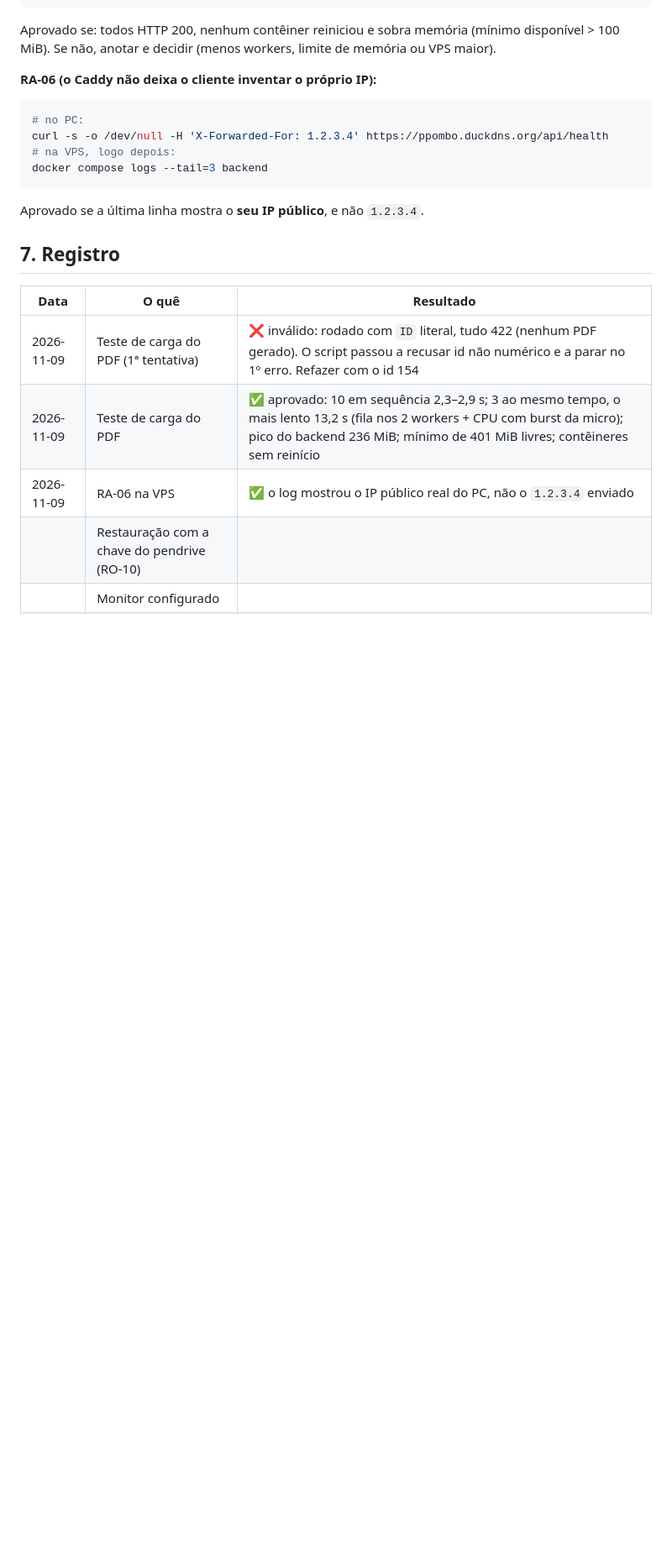
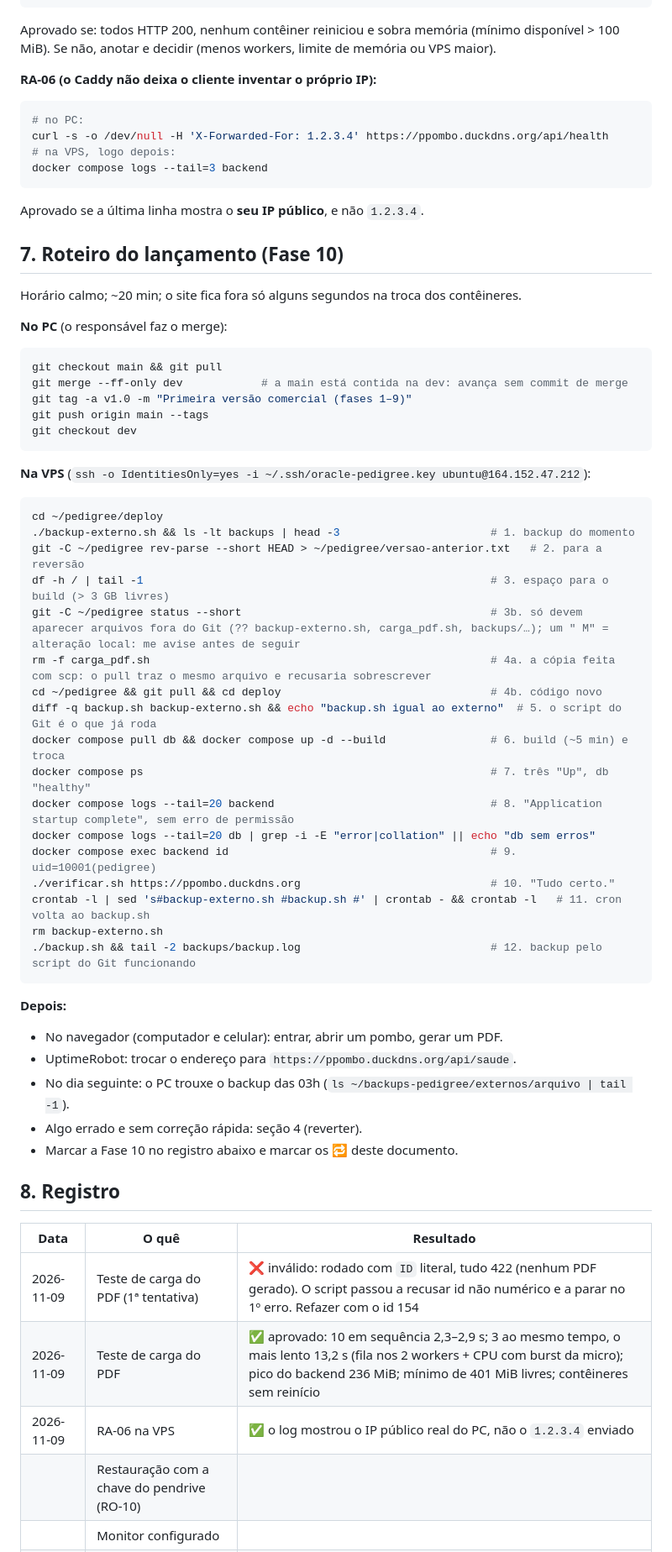
Before and after one commit to Daviif/pedigree-colombofilico, a Markdown page: docs/lancamento.md, the part around one of its changes. Shown at 84% size. Rendered like a GitHub page; blank space fills up the shorter version.

Commit message:
Fase 10: roteiro do lançamento; backups cifrados também no Google Drive (D9)

````diff
--- a/docs/lancamento.md
+++ b/docs/lancamento.md
@@ -109,7 +109,48 @@ docker compose logs --tail=3 backend
 ```
 Aprovado se a última linha mostra o **seu IP público**, e não `1.2.3.4`.
 
-## 7. Registro
+## 7. Roteiro do lançamento (Fase 10)
+
+Horário calmo; ~20 min; o site fica fora só alguns segundos na troca dos contêineres.
+
+**No PC** (o responsável faz o merge):
+```bash
+git checkout main && git pull
+git merge --ff-only dev            # a main está contida na dev: avança sem commit de merge
+git tag -a v1.0 -m "Primeira versão comercial (fases 1–9)"
+git push origin main --tags
+git checkout dev
+```
+
+**Na VPS** (`ssh -o IdentitiesOnly=yes -i ~/.ssh/oracle-pedigree.key ubuntu@164.152.47.212`):
+```bash
+cd ~/pedigree/deploy
+./backup-externo.sh && ls -lt backups | head -3                       # 1. backup do momento
+git -C ~/pedigree rev-parse --short HEAD > ~/pedigree/versao-anterior.txt   # 2. para a reversão
+df -h / | tail -1                                                     # 3. espaço para o build (> 3 GB livres)
+git -C ~/pedigree status --short                                      # 3b. só devem aparecer arquivos fora do Git (?? backup-externo.sh, carga_pdf.sh, backups/…); um " M" = alteração local: me avise antes de seguir
+rm -f carga_pdf.sh                                                    # 4a. a cópia feita com scp: o pull traz o mesmo arquivo e recusaria sobrescrever
+cd ~/pedigree && git pull && cd deploy                                # 4b. código novo
+diff -q backup.sh backup-externo.sh && echo "backup.sh igual ao externo"  # 5. o script do Git é o que já roda
+docker compose pull db && docker compose up -d --build                # 6. build (~5 min) e troca
+docker compose ps                                                     # 7. três "Up", db "healthy"
+docker compose logs --tail=20 backend                                 # 8. "Application startup complete", sem erro de permissão
+docker compose logs --tail=20 db | grep -i -E "error|collation" || echo "db sem erros"
+docker compose exec backend id                                        # 9. uid=10001(pedigree)
+./verificar.sh https://ppombo.duckdns.org                             # 10. "Tudo certo."
+crontab -l | sed 's#backup-externo.sh #backup.sh #' | crontab - && crontab -l   # 11. cron volta ao backup.sh
+rm backup-externo.sh
+./backup.sh && tail -2 backups/backup.log                             # 12. backup pelo script do Git funcionando
+```
+
+**Depois:**
+- No navegador (computador e celular): entrar, abrir um pombo, gerar um PDF.
+- UptimeRobot: trocar o endereço para `https://ppombo.duckdns.org/api/saude`.
+- No dia seguinte: o PC trouxe o backup das 03h (`ls ~/backups-pedigree/externos/arquivo | tail -1`).
+- Algo errado e sem correção rápida: seção 4 (reverter).
+- Marcar a Fase 10 no registro abaixo e marcar os 🔁 deste documento.
+
+## 8. Registro
 
 | Data | O quê | Resultado |
 |---|---|---|
````
Also changed, not shown: other parts of docs/lancamento.md (+2 -2 lines), docs/requisitos.md (+1 -0 lines).
